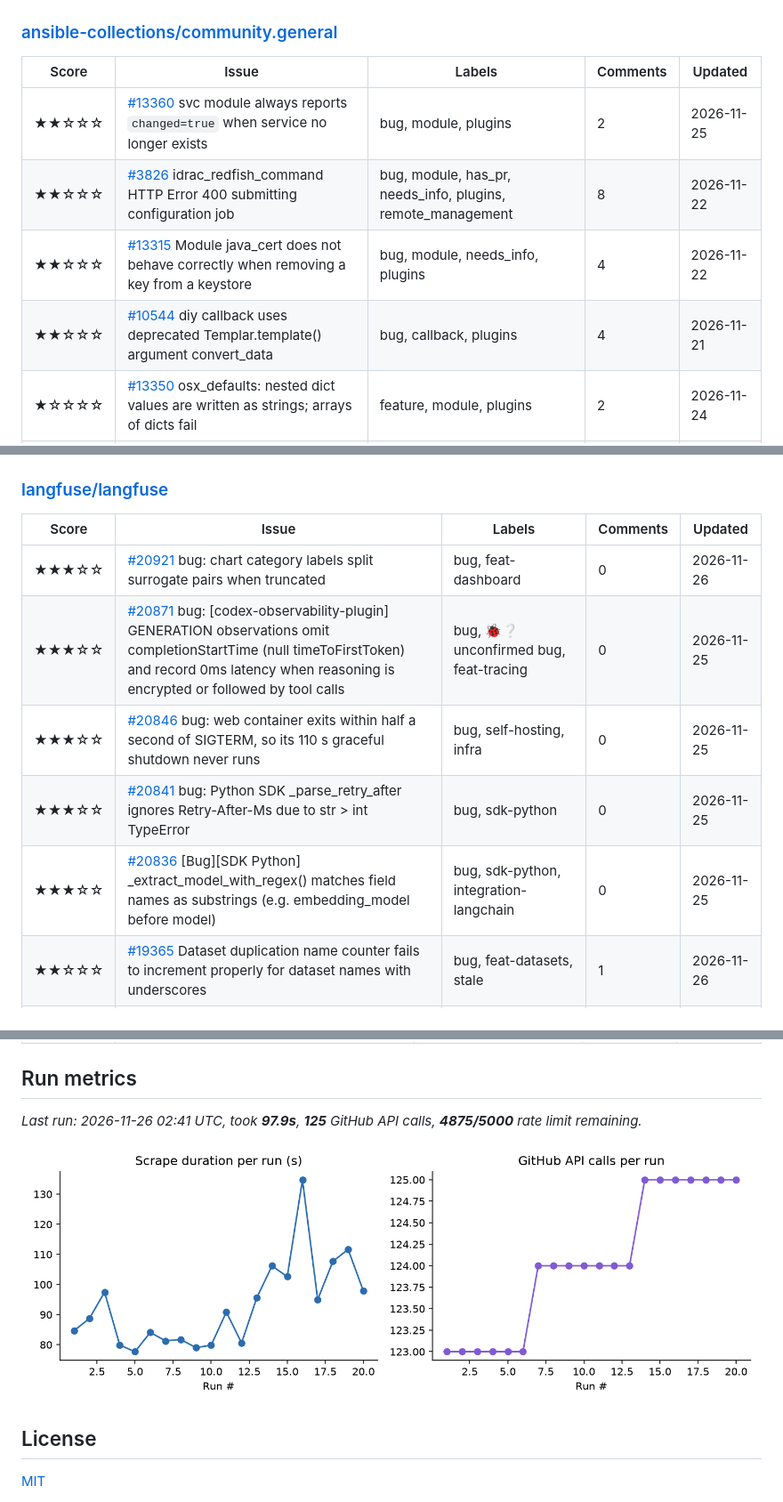
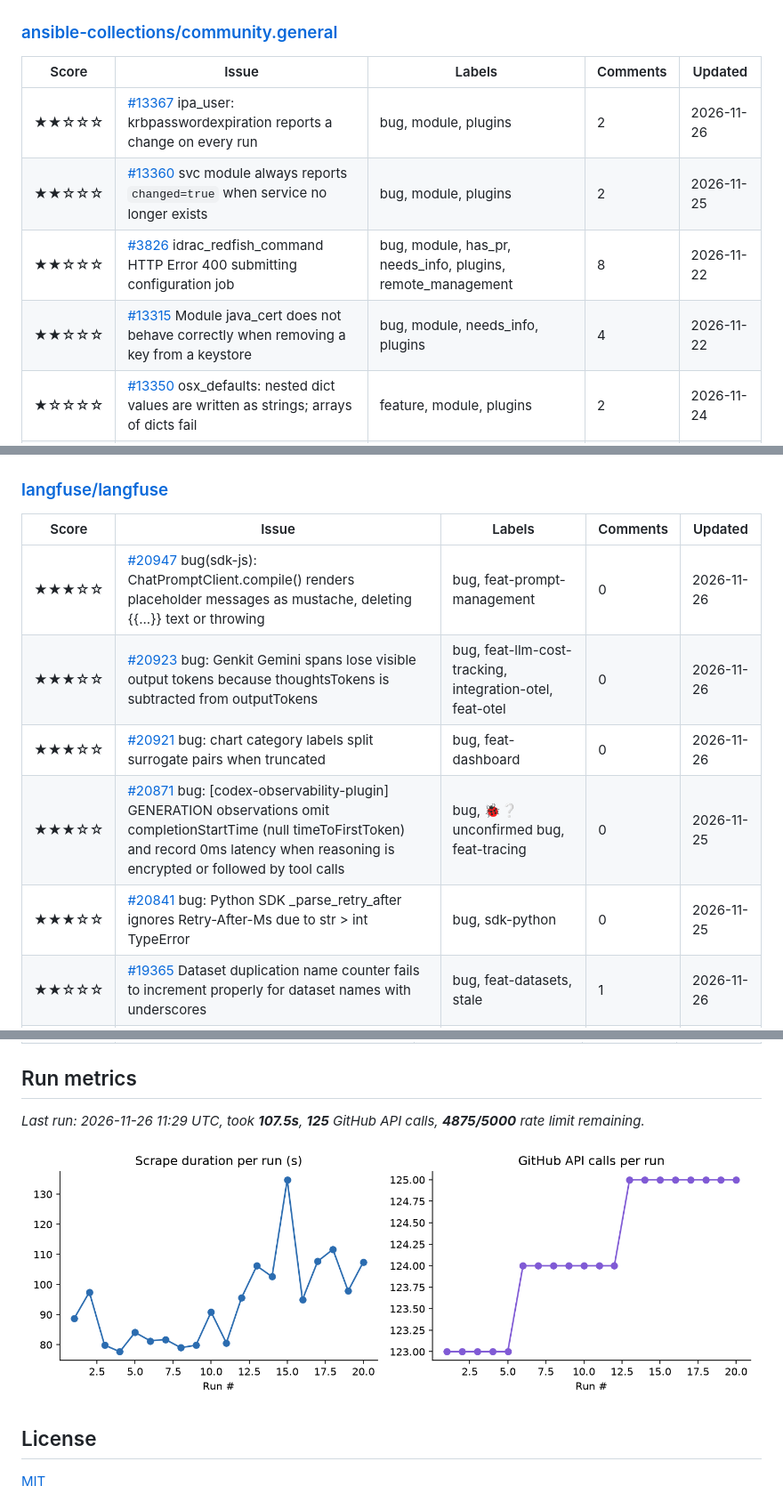
Before and after one commit to marly10/oss-issue-tracker, a Markdown page: README.md, 3 parts joined by grey strips. Shown at 89% size. GitHub-like rendering; pictures changed too: assets/metrics_trend.png.

Commit message:
Weekly issue tracker refresh

```diff
--- a/README.md
+++ b/README.md
@@ -123,10 +123,10 @@ _Tracking **18** upstream repos, **378** relevant open issues._
 
 | Score | Issue | Labels | Comments | Updated |
 |---|---|---|---|---|
+| ★★☆☆☆ | [#13367](https://github.com/ansible-collections/community.general/issues/13367) ipa_user: krbpasswordexpiration reports a change on every run | bug, module, plugins | 2 | 2026-11-26 |
 | ★★☆☆☆ | [#13360](https://github.com/ansible-collections/community.general/issues/13360) svc module always reports `changed=true` when service no longer exists | bug, module, plugins | 2 | 2026-11-25 |
 | ★★☆☆☆ | [#3826](https://github.com/ansible-collections/community.general/issues/3826) idrac_redfish_command HTTP Error 400 submitting configuration job | bug, module, has_pr, needs_info, plugins, remote_management | 8 | 2026-11-22 |
 | ★★☆☆☆ | [#13315](https://github.com/ansible-collections/community.general/issues/13315) Module java_cert does not behave correctly when removing a key from a keystore | bug, module, needs_info, plugins | 4 | 2026-11-22 |
-| ★★☆☆☆ | [#10544](https://github.com/ansible-collections/community.general/issues/10544) diy callback uses deprecated Templar.template() argument convert_data | bug, callback, plugins | 4 | 2026-11-21 |
 | ★☆☆☆☆ | [#13350](https://github.com/ansible-collections/community.general/issues/13350) osx_defaults: nested dict values are written as strings; arrays of dicts fail | feature, module, plugins | 2 | 2026-11-24 |
 | ★☆☆☆☆ | [#13347](https://github.com/ansible-collections/community.general/issues/13347) Set a User-Agent for XenAPI requests from xenserver modules | feature, needs_info, needs_template | 4 | 2026-11-24 |
 | ★☆☆☆☆ | [#2601](https://github.com/ansible-collections/community.general/issues/2601) Add systemd_escape algorithm as Jinja2 filter | feature, waiting_on_contributor, needs_triage | 12 | 2026-11-24 |
@@ -207,11 +207,11 @@ _Tracking **18** upstream repos, **378** relevant open issues._
 
 | Score | Issue | Labels | Comments | Updated |
 |---|---|---|---|---|
+| ★★★☆☆ | [#20947](https://github.com/langfuse/langfuse/issues/20947) bug(sdk-js): ChatPromptClient.compile() renders placeholder messages as mustache, deleting {{...}} text or throwing | bug, feat-prompt-management | 0 | 2026-11-26 |
+| ★★★☆☆ | [#20923](https://github.com/langfuse/langfuse/issues/20923) bug: Genkit Gemini spans lose visible output tokens because thoughtsTokens is subtracted from outputTokens | bug, feat-llm-cost-tracking, integration-otel, feat-otel | 0 | 2026-11-26 |
 | ★★★☆☆ | [#20921](https://github.com/langfuse/langfuse/issues/20921) bug: chart category labels split surrogate pairs when truncated | bug, feat-dashboard | 0 | 2026-11-26 |
 | ★★★☆☆ | [#20871](https://github.com/langfuse/langfuse/issues/20871) bug: [codex-observability-plugin] GENERATION observations omit completionStartTime (null timeToFirstToken) and record 0ms latency when reasoning is encrypted or followed by tool calls | bug, 🐞❔ unconfirmed bug, feat-tracing | 0 | 2026-11-25 |
-| ★★★☆☆ | [#20846](https://github.com/langfuse/langfuse/issues/20846) bug: web container exits within half a second of SIGTERM, so its 110 s graceful shutdown never runs | bug, self-hosting, infra | 0 | 2026-11-25 |
 | ★★★☆☆ | [#20841](https://github.com/langfuse/langfuse/issues/20841) bug: Python SDK _parse_retry_after ignores Retry-After-Ms due to str > int TypeError | bug, sdk-python | 0 | 2026-11-25 |
-| ★★★☆☆ | [#20836](https://github.com/langfuse/langfuse/issues/20836) [Bug][SDK Python] _extract_model_with_regex() matches field names as substrings (e.g. embedding_model before model) | bug, sdk-python, integration-langchain | 0 | 2026-11-25 |
 | ★★☆☆☆ | [#19365](https://github.com/langfuse/langfuse/issues/19365) Dataset duplication name counter fails to increment properly for dataset names with underscores | bug, feat-datasets, stale | 1 | 2026-11-26 |
 | ★★☆☆☆ | [#19369](https://github.com/langfuse/langfuse/issues/19369) bug: Graph view freezes the browser for seconds on traces with nested spans (quadratic step adjustment in buildStepData) | bug, single-trace-ui, stale, front-end-performance, graph | 1 | 2026-11-26 |
 | ★☆☆☆☆ | [#15732](https://github.com/langfuse/langfuse/issues/15732) perf(worker): N+1 query fetching notification preferences per mentioned user | feat-comments, performance-improvements | 6 | 2026-11-25 |
@@ -303,7 +303,7 @@ _Tracking **18** upstream repos, **378** relevant open issues._
 
 <!-- METRICS:START -->
 
-_Last run: 2026-11-26 02:41 UTC, took **97.9s**, **125** GitHub API calls, **4875/5000** rate limit remaining._
+_Last run: 2026-11-26 11:29 UTC, took **107.5s**, **125** GitHub API calls, **4875/5000** rate limit remaining._
 
 ![Scrape metrics trend](assets/metrics_trend.png)
 
```
Also changed, not shown: other parts of README.md (+2 -2 lines), 1 other file.
